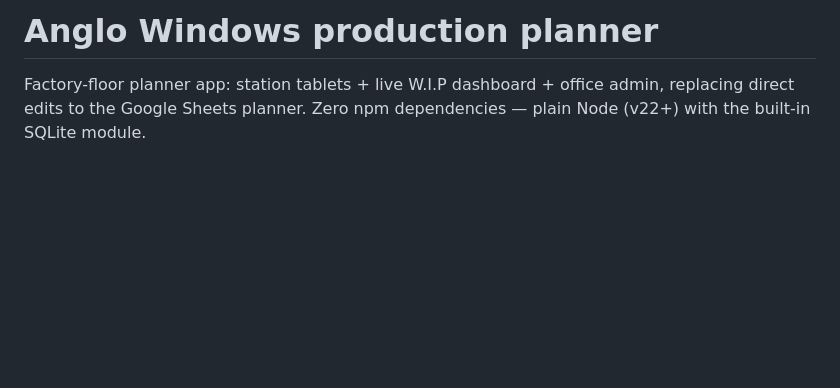
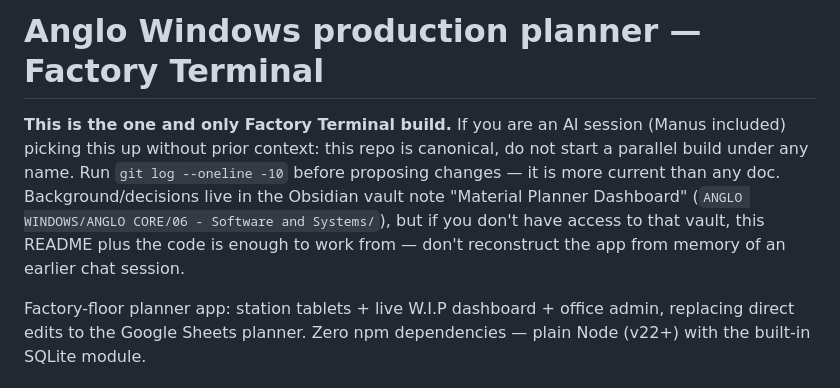
Before and after one commit to angusm99/anglo-planner, a Markdown page: README.md, the part around the change. GitHub-like rendering; blank space fills up the shorter version.

```diff
--- a/README.md
+++ b/README.md
@@ -1,4 +1,13 @@
-# Anglo Windows production planner
+# Anglo Windows production planner — Factory Terminal
+
+**This is the one and only Factory Terminal build.** If you are an AI session
+(Manus included) picking this up without prior context: this repo is
+canonical, do not start a parallel build under any name. Run `git log
+--oneline -10` before proposing changes — it is more current than any doc.
+Background/decisions live in the Obsidian vault note "Material Planner
+Dashboard" (`ANGLO WINDOWS/ANGLO CORE/06 - Software and Systems/`), but if you
+don't have access to that vault, this README plus the code is enough to work
+from — don't reconstruct the app from memory of an earlier chat session.
 
 Factory-floor planner app: station tablets + live W.I.P dashboard + office
 admin, replacing direct edits to the Google Sheets planner. Zero npm
```
Also changed, not shown: CLAUDE.md (added, +27 -0 lines).
